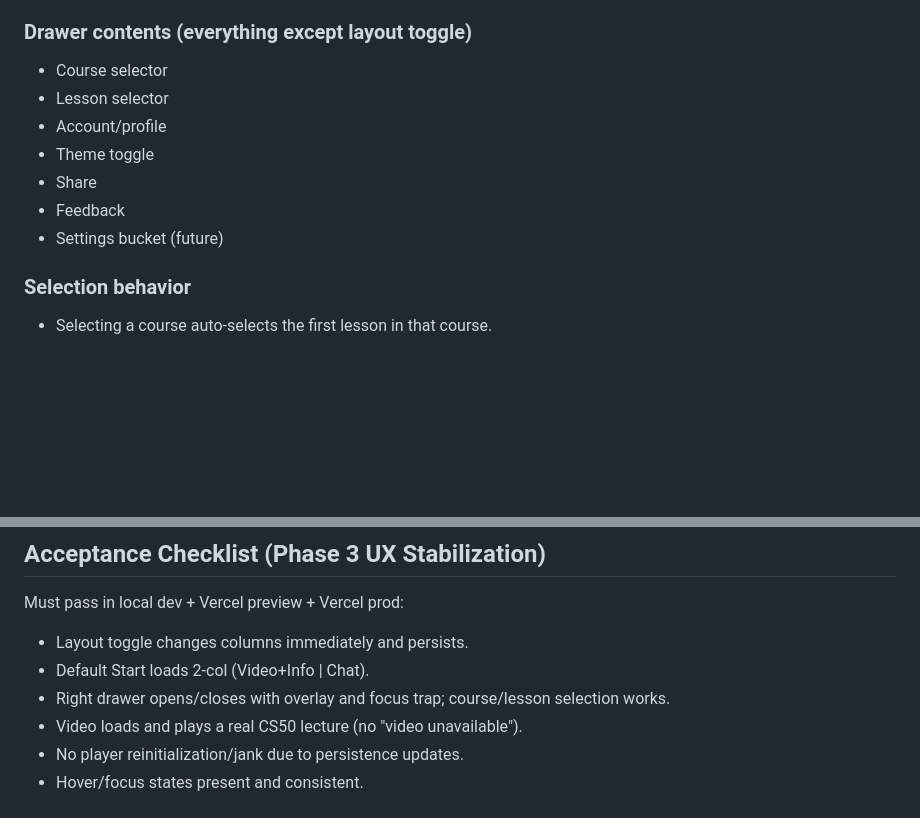
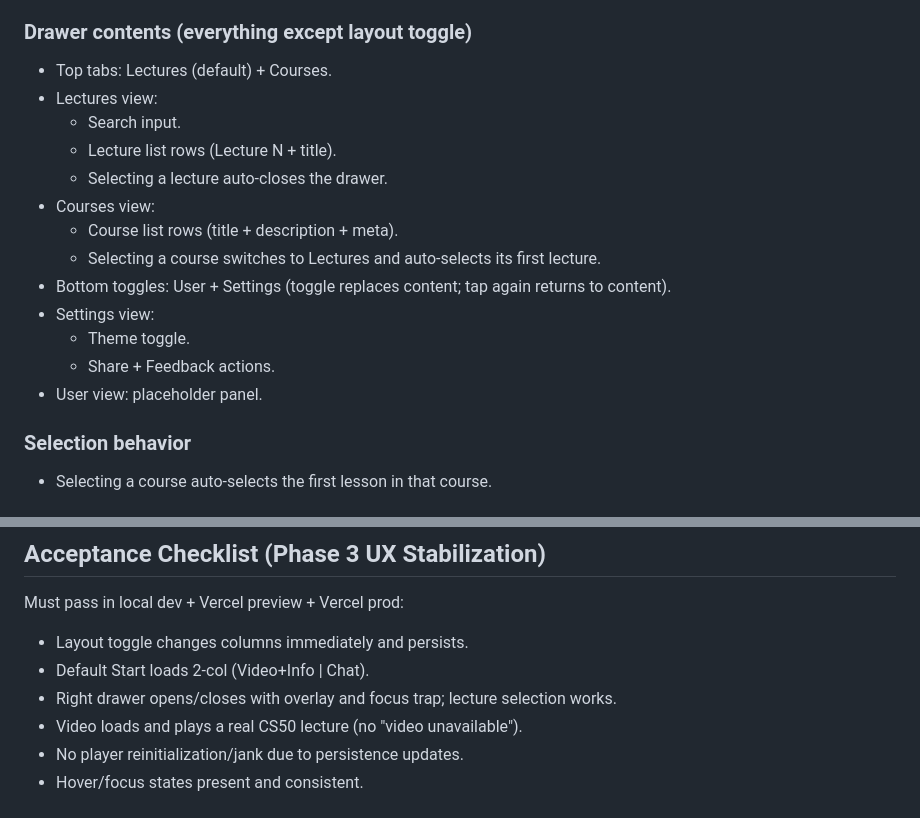
Before and after one commit to Akram012388/niotebook_v0.2, a Markdown page: docs/ui-ux-contract.md, 2 parts joined by grey strips. GitHub-like rendering; blank space fills up the shorter version.

Commit message:
docs: update control center drawer spec

```diff
--- a/docs/ui-ux-contract.md
+++ b/docs/ui-ux-contract.md
@@ -56,13 +56,19 @@ Scope: UI structure + interaction behavior (not visual polish)
 
 ### Drawer contents (everything except layout toggle)
 
-- Course selector
-- Lesson selector
-- Account/profile
-- Theme toggle
-- Share
-- Feedback
-- Settings bucket (future)
+- Top tabs: Lectures (default) + Courses.
+- Lectures view:
+  - Search input.
+  - Lecture list rows (Lecture N + title).
+  - Selecting a lecture auto-closes the drawer.
+- Courses view:
+  - Course list rows (title + description + meta).
+  - Selecting a course switches to Lectures and auto-selects its first lecture.
+- Bottom toggles: User + Settings (toggle replaces content; tap again returns to content).
+- Settings view:
+  - Theme toggle.
+  - Share + Feedback actions.
+- User view: placeholder panel.
 
 ### Selection behavior
 
@@ -121,7 +127,7 @@ Must pass in local dev + Vercel preview + Vercel prod:
 
 - Layout toggle changes columns immediately and persists.
 - Default Start loads 2-col (Video+Info | Chat).
-- Right drawer opens/closes with overlay and focus trap; course/lesson selection works.
+- Right drawer opens/closes with overlay and focus trap; lecture selection works.
 - Video loads and plays a real CS50 lecture (no "video unavailable").
 - No player reinitialization/jank due to persistence updates.
 - Hover/focus states present and consistent.
```
